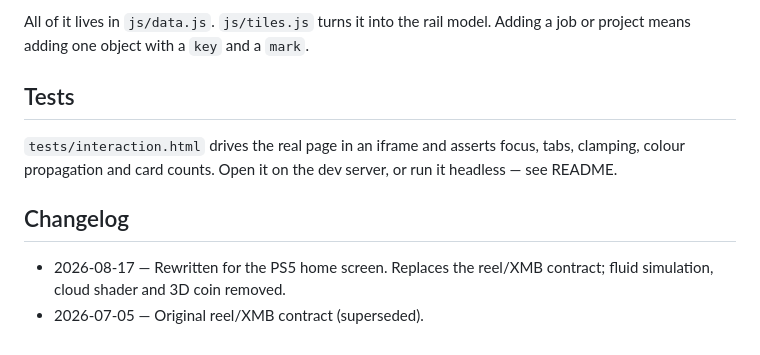
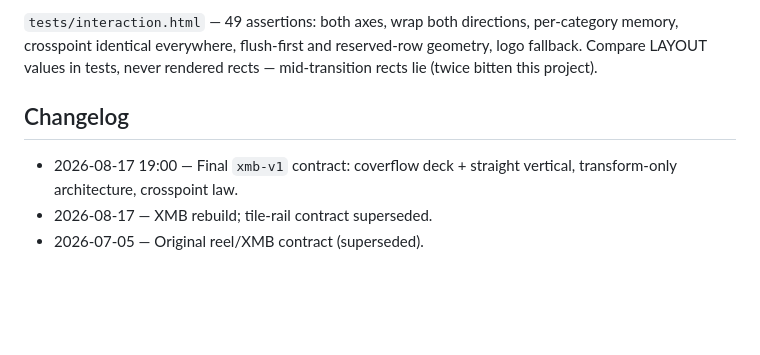
Before and after one commit to dcrey7/dcrey7.github.io, a Markdown page: DESIGN.md, the part around one of its changes. Drawn GitHub-style; blank space fills up the shorter version.

Commit message:
docs: lock the xmb-v1 contract (coverflow deck + straight vertical) and log the iteration lessons

```diff
--- a/DESIGN.md
+++ b/DESIGN.md
@@ -98,15 +94,12 @@ deep link       ?skip&tab=play&i=1         (also used for screenshots)
 
-All of it lives in `js/data.js`. `js/tiles.js` turns it into the rail model.
-Adding a job or project means adding one object with a `key` and a `mark`.
-
-## Tests
-
-`tests/interaction.html` drives the real page in an iframe and asserts focus,
-tabs, clamping, colour propagation and card counts. Open it on the dev server,
-or run it headless — see README.
+`tests/interaction.html` — 49 assertions: both axes, wrap both directions,
+per-category memory, crosspoint identical everywhere, flush-first and
+reserved-row geometry, logo fallback. Compare LAYOUT values in tests, never
+rendered rects — mid-transition rects lie (twice bitten this project).
 
 ## Changelog
 
-- 2026-08-17 — Rewritten for the PS5 home screen. Replaces the reel/XMB
-  contract; fluid simulation, cloud shader and 3D coin removed.
+- 2026-08-17 19:00 — Final `xmb-v1` contract: coverflow deck + straight
+  vertical, transform-only architecture, crosspoint law.
+- 2026-08-17 — XMB rebuild; tile-rail contract superseded.
 - 2026-07-05 — Original reel/XMB contract (superseded).
```
Also changed, not shown: other parts of DESIGN.md (+69 -73 lines), updates/2026-08-17_coverflow-final.md (added, +52 -0 lines).
